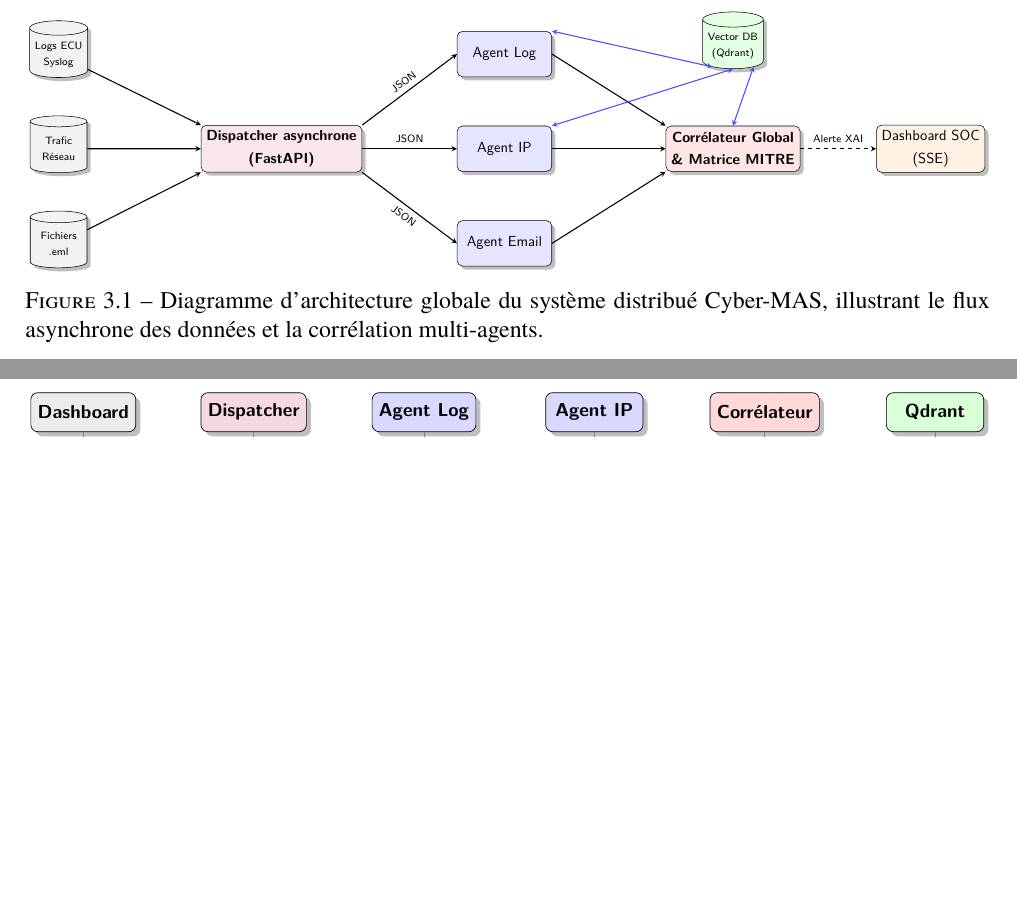
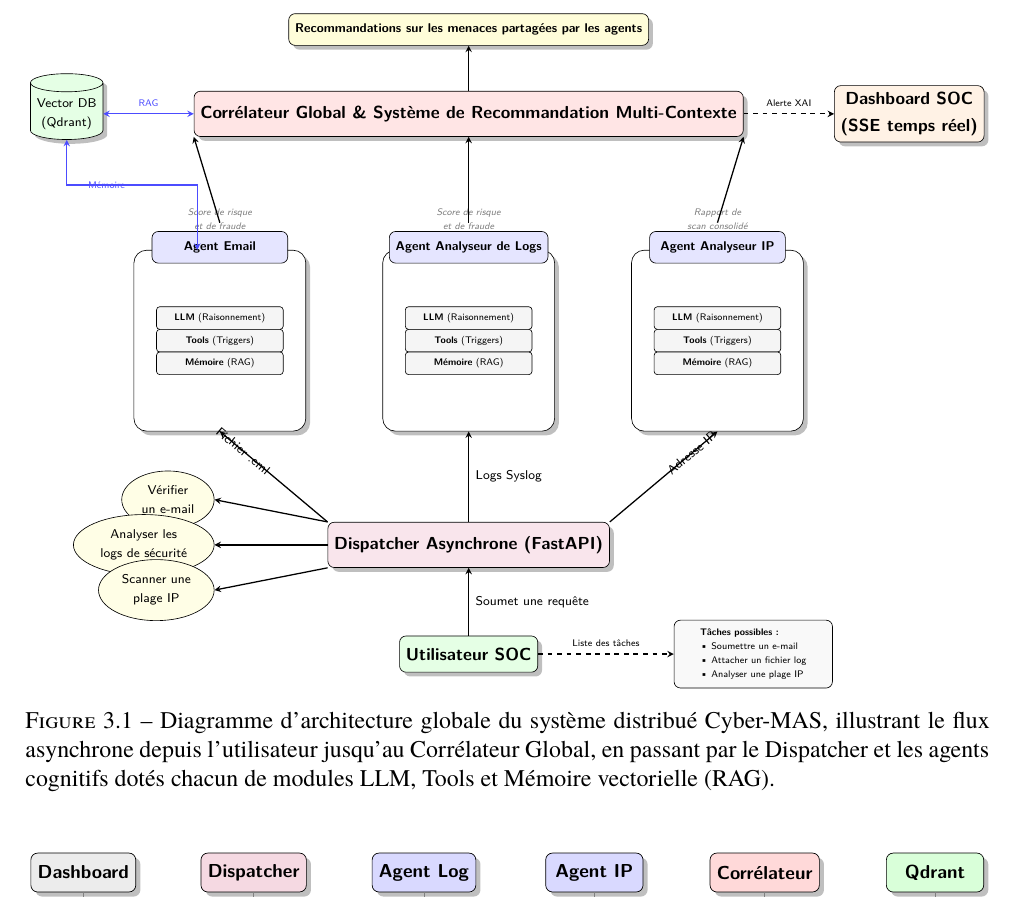
Before and after one commit to b-kami/rapport_pfe, a LaTeX document (main.tex): two parts of pages 32 and 33 of 68 before the commit and part of page 33 of 68 after it, the two joined at a grey line, cut at the place of the change, the shorter picture padded with empty space. Compiled offline with XeLaTeX.

Commit message:
update the globale diagram

```diff
--- a/main.tex
+++ b/main.tex
@@ -1171,59 +1171,104 @@ Pour appréhender la complexité des interactions au sein du système Cyber-MAS,
     \centering
     \resizebox{\textwidth}{!}{
     \begin{tikzpicture}[
-        node distance=2cm and 2.5cm,
-        source/.style={cylinder, draw, shape border rotate=90, aspect=0.25, fill=gray!10, minimum height=1.5cm, minimum width=1.5cm, align=center, font=\sffamily\scriptsize, drop shadow},
-        dispatcher/.style={rectangle, draw, rounded corners, fill=purple!10, minimum width=3cm, minimum height=1.2cm, align=center, font=\sffamily\small\bfseries, drop shadow},
-        agent/.style={rectangle, draw, rounded corners, fill=blue!10, minimum width=2.5cm, minimum height=1.2cm, align=center, font=\sffamily\small, drop shadow},
-        correlator/.style={rectangle, draw, rounded corners, fill=red!10, minimum width=3.5cm, minimum height=1.2cm, align=center, font=\sffamily\small\bfseries, drop shadow},
-        db/.style={cylinder, draw, shape border rotate=90, aspect=0.25, fill=green!10, minimum height=1.5cm, minimum width=1.5cm, align=center, font=\sffamily\scriptsize, drop shadow},
+        node distance=1.5cm and 2cm,
+        every node/.style={font=\sffamily\small, align=center},
+        % Styles
+        user/.style={rectangle, draw, rounded corners, fill=green!10, minimum width=2cm, minimum height=0.8cm, drop shadow, font=\sffamily\small\bfseries},
+        dispatcher/.style={rectangle, draw, rounded corners, fill=purple!10, minimum width=4cm, minimum height=1cm, drop shadow, font=\sffamily\small\bfseries},
+        agentbox/.style={rectangle, draw, rounded corners=8pt, fill=white, minimum width=3.8cm, minimum height=4cm, drop shadow},
+        agentlabel/.style={rectangle, draw, rounded corners, fill=blue!10, minimum width=3cm, minimum height=0.7cm, font=\sffamily\scriptsize\bfseries},
+        module/.style={rectangle, draw, fill=gray!8, minimum width=2.8cm, minimum height=0.5cm, font=\sffamily\tiny, rounded corners=2pt},
+        correlator/.style={rectangle, draw, rounded corners, fill=red!10, minimum width=6cm, minimum height=1cm, drop shadow, font=\sffamily\small\bfseries},
+        db/.style={cylinder, draw, shape border rotate=90, aspect=0.25, fill=green!10, minimum height=1.2cm, minimum width=1.5cm, font=\sffamily\scriptsize, drop shadow, align=center},
+        dashboard/.style={rectangle, draw, rounded corners, fill=orange!10, minimum width=3cm, minimum height=0.8cm, drop shadow, font=\sffamily\small\bfseries},
+        inputsrc/.style={ellipse, draw, fill=yellow!10, minimum width=2cm, minimum height=0.8cm, font=\sffamily\scriptsize, align=center},
+        tasklist/.style={rectangle, draw, fill=gray!5, rounded corners, minimum width=3.5cm, minimum height=1.5cm, font=\sffamily\tiny, align=left},
         arrow/.style={->, >=stealth, thick},
+        darrow/.style={<->, >=stealth, thick, color=blue!70},
         dashedarrow/.style={->, >=stealth, thick, dashed}
     ]
 %
-    % Input sources
-    \node[source] (logs) {Logs ECU\\Syslog};
-    \node[source, below=1cm of logs] (net) {Trafic\\Réseau};
-    \node[source, below=1cm of net] (email) {Fichiers\\.eml};
-%
-    % Dispatcher
-    \node[dispatcher, right=3cm of net] (dispatch) {Dispatcher asynchrone\\(FastAPI)};
-%
-    % Agents
-    \node[agent, right=2.5cm of dispatch, yshift=2.5cm] (alog) {Agent Log};
-    \node[agent, right=2.5cm of dispatch] (aip) {Agent IP};
-    \node[agent, right=2.5cm of dispatch, yshift=-2.5cm] (aemail) {Agent Email};
-%
-    % Correlator & DB
-    \node[correlator, right=3cm of aip] (corr) {Corrélateur Global\\\& Matrice MITRE};
-    \node[db, above=1.5cm of corr] (qdrant) {Vector DB\\(Qdrant)};
-%
-    % End User
-    \node[rectangle, draw, fill=orange!10, rounded corners, right=2cm of corr, align=center, font=\sffamily\small, drop shadow] (soc) {Dashboard SOC\\(SSE)};
-%
-    % Connections
-    \draw[arrow] (logs) -- (dispatch.north west);
-    \draw[arrow] (net) -- (dispatch.west);
-    \draw[arrow] (email) -- (dispatch.south west);
-%
-    \draw[arrow] (dispatch.north east) -- (alog.west) node[midway, above, sloped, font=\sffamily\scriptsize] {JSON};
-    \draw[arrow] (dispatch.east) -- (aip.west) node[midway, above, font=\sffamily\scriptsize] {JSON};
-    \draw[arrow] (dispatch.south east) -- (aemail.west) node[midway, below, sloped, font=\sffamily\scriptsize] {JSON};
-%
-    \draw[arrow] (alog.east) -- (corr.north west);
-    \draw[arrow] (aip.east) -- (corr.west);
-    \draw[arrow] (aemail.east) -- (corr.south west);
-%
-    \draw[dashedarrow] (corr.east) -- (soc.west) node[midway, above, font=\sffamily\scriptsize] {Alerte XAI};
-%
-    % Memory connections
-    \draw[<->, >=stealth, thick, color=blue!70] (alog.north east) -- (qdrant.south west);
-    \draw[<->, >=stealth, thick, color=blue!70] (aip.north east) -- (qdrant.south);
-    \draw[<->, >=stealth, thick, color=blue!70] (corr.north) -- (qdrant.south east);
+    % ===== BOTTOM: User =====
+    \node[user] (user) {Utilisateur SOC};
+%
+    % ===== Task list (right of user) =====
+    \node[tasklist, right=3cm of user] (tasklist) {
+        \textbf{Tâches possibles :}\\
+        \textbullet\ Soumettre un e-mail\\
+        \textbullet\ Attacher un fichier log\\
+        \textbullet\ Analyser une plage IP
+    };
+    \draw[dashedarrow] (user.east) -- (tasklist.west) node[midway, above, font=\sffamily\tiny] {Liste des tâches};
+%
+    % ===== DISPATCHER =====
+    \node[dispatcher, above=1.5cm of user] (dispatch) {Dispatcher Asynchrone (FastAPI)};
+    \draw[arrow] (user) -- (dispatch) node[midway, right, font=\sffamily\scriptsize] {Soumet une requête};
+%
+    % ===== INPUT SOURCES (left of dispatcher) =====
+    \node[inputsrc, left=2.5cm of dispatch, yshift=1cm] (src_email) {Vérifier\\un e-mail};
+    \node[inputsrc, left=2.5cm of dispatch] (src_log) {Analyser les\\logs de sécurité};
+    \node[inputsrc, left=2.5cm of dispatch, yshift=-1cm] (src_ip) {Scanner une\\plage IP};
+    \draw[arrow] (dispatch.west) -- (src_log.east);
+    \draw[arrow] (dispatch.north west) -- (src_email.east);
+    \draw[arrow] (dispatch.south west) -- (src_ip.east);
+%
+    % ===== AGENTS (3 boxes above dispatcher) =====
+    % --- Agent Email ---
+    \node[agentbox, above=2cm of dispatch, xshift=-5.5cm] (box_email) {};
+    \node[agentlabel, anchor=south] at ([yshift=-0.3cm]box_email.north) {Agent Email};
+    \node[module] at ([yshift=0.5cm]box_email.center) (llm_email) {\textbf{LLM} (Raisonnement)};
+    \node[module] at (box_email.center) (tools_email) {\textbf{Tools} (Triggers)};
+    \node[module] at ([yshift=-0.5cm]box_email.center) (mem_email) {\textbf{Mémoire} (RAG)};
+%
+    % --- Agent Log ---
+    \node[agentbox, above=2cm of dispatch] (box_log) {};
+    \node[agentlabel, anchor=south] at ([yshift=-0.3cm]box_log.north) {Agent Analyseur de Logs};
+    \node[module] at ([yshift=0.5cm]box_log.center) (llm_log) {\textbf{LLM} (Raisonnement)};
+    \node[module] at (box_log.center) (tools_log) {\textbf{Tools} (Triggers)};
+    \node[module] at ([yshift=-0.5cm]box_log.center) (mem_log) {\textbf{Mémoire} (RAG)};
+%
+    % --- Agent IP ---
+    \node[agentbox, above=2cm of dispatch, xshift=5.5cm] (box_ip) {};
+    \node[agentlabel, anchor=south] at ([yshift=-0.3cm]box_ip.north) {Agent Analyseur IP};
+    \node[module] at ([yshift=0.5cm]box_ip.center) (llm_ip) {\textbf{LLM} (Raisonnement)};
+    \node[module] at (box_ip.center) (tools_ip) {\textbf{Tools} (Triggers)};
+    \node[module] at ([yshift=-0.5cm]box_ip.center) (mem_ip) {\textbf{Mémoire} (RAG)};
+%
+    % ===== Arrows from dispatcher to agents =====
+    \draw[arrow] (dispatch.north) -- (box_log.south) node[midway, right, font=\sffamily\scriptsize] {Logs Syslog};
+    \draw[arrow] (dispatch.north west) ++(0,0) -- (box_email.south) node[midway, left, font=\sffamily\scriptsize, sloped] {Fichier .eml};
+    \draw[arrow] (dispatch.north east) ++(0,0) -- (box_ip.south) node[midway, right, font=\sffamily\scriptsize, sloped] {Adresse IP};
+%
+    % ===== Annotations above agents =====
+    \node[above=0.3cm of box_email.north, font=\sffamily\tiny\itshape, text=gray] {Score de risque\\et de fraude};
+    \node[above=0.3cm of box_log.north, font=\sffamily\tiny\itshape, text=gray] {Score de risque\\et de fraude};
+    \node[above=0.3cm of box_ip.north, font=\sffamily\tiny\itshape, text=gray] {Rapport de\\scan consolidé};
+%
+    % ===== CORRELATOR (above agents) =====
+    \node[correlator, above=2.5cm of box_log.north] (corr) {Corrélateur Global \& Système de Recommandation Multi-Contexte};
+%
+    % ===== Arrows from agents to correlator =====
+    \draw[arrow] (box_email.north) ++(0,0.6) -- (corr.south west);
+    \draw[arrow] (box_log.north) ++(0,0.6) -- (corr.south);
+    \draw[arrow] (box_ip.north) ++(0,0.6) -- (corr.south east);
+%
+    % ===== Vector DB (left of correlator) =====
+    \node[db, left=2cm of corr] (qdrant) {Vector DB\\(Qdrant)};
+    \draw[darrow] (corr.west) -- (qdrant.east) node[midway, above, font=\sffamily\tiny] {RAG};
+    \draw[darrow] (qdrant.south) -- ++(0,-1) -| ([xshift=-0.5cm]box_email.north) node[near start, left, font=\sffamily\tiny] {Mémoire};
+%
+    % ===== Dashboard SOC (right of correlator) =====
+    \node[dashboard, right=2cm of corr] (soc) {Dashboard SOC\\(SSE temps réel)};
+    \draw[dashedarrow] (corr.east) -- (soc.west) node[midway, above, font=\sffamily\tiny] {Alerte XAI};
+%
+    % ===== Output (above correlator) =====
+    \node[rectangle, draw, rounded corners, fill=yellow!15, above=1cm of corr, minimum width=5cm, minimum height=0.7cm, drop shadow, font=\sffamily\scriptsize\bfseries] (output) {Recommandations sur les menaces partagées par les agents};
+    \draw[arrow] (corr.north) -- (output.south);
 %
     \end{tikzpicture}
     }
-    \caption{Diagramme d'architecture globale du système distribué Cyber-MAS, illustrant le flux asynchrone des données et la corrélation multi-agents.}
+    \caption{Diagramme d'architecture globale du système distribué Cyber-MAS, illustrant le flux asynchrone depuis l'utilisateur jusqu'au Corrélateur Global, en passant par le Dispatcher et les agents cognitifs dotés chacun de modules LLM, Tools et Mémoire vectorielle (RAG).}
     \label{fig:architecture_cybermas}
 \end{figure}
 
```
